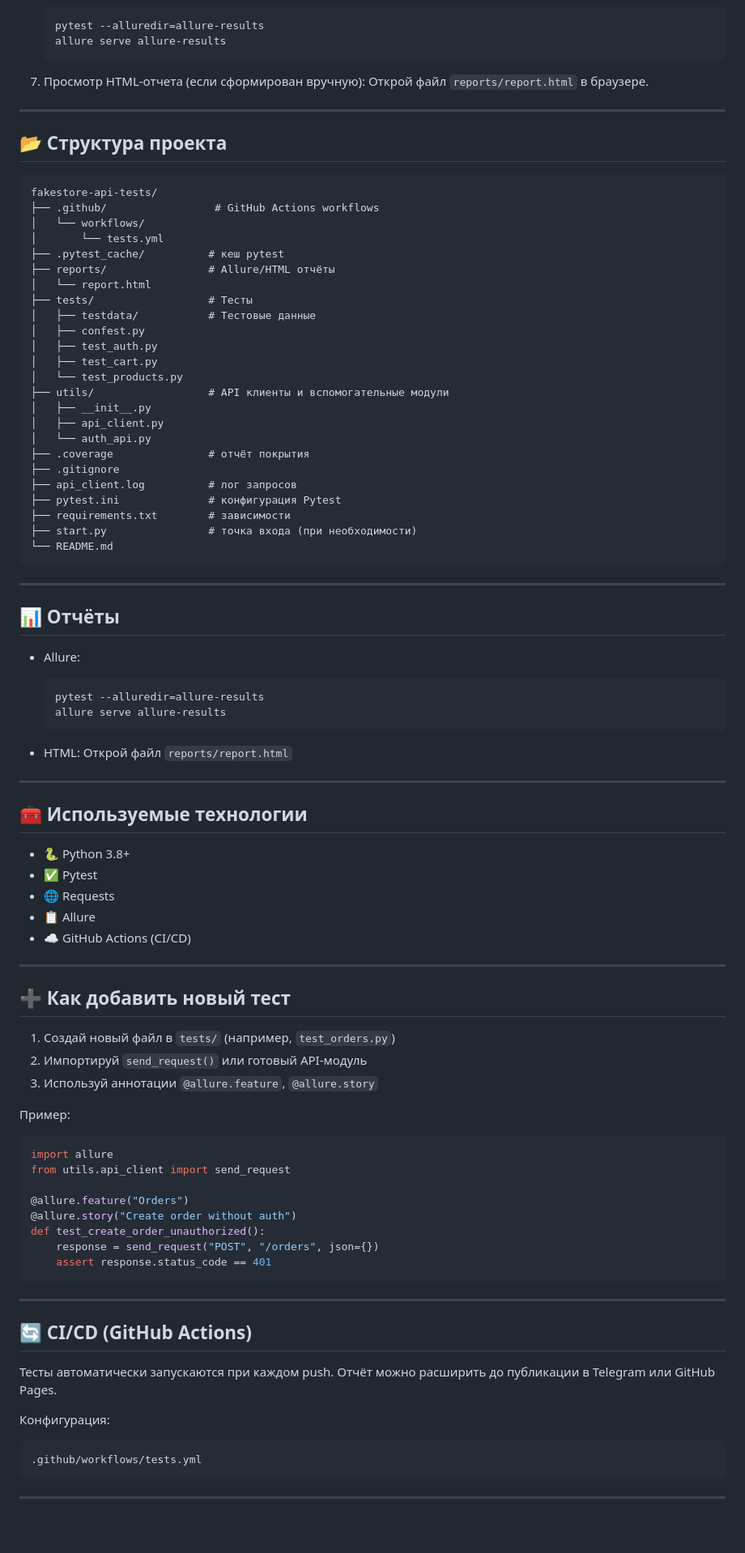
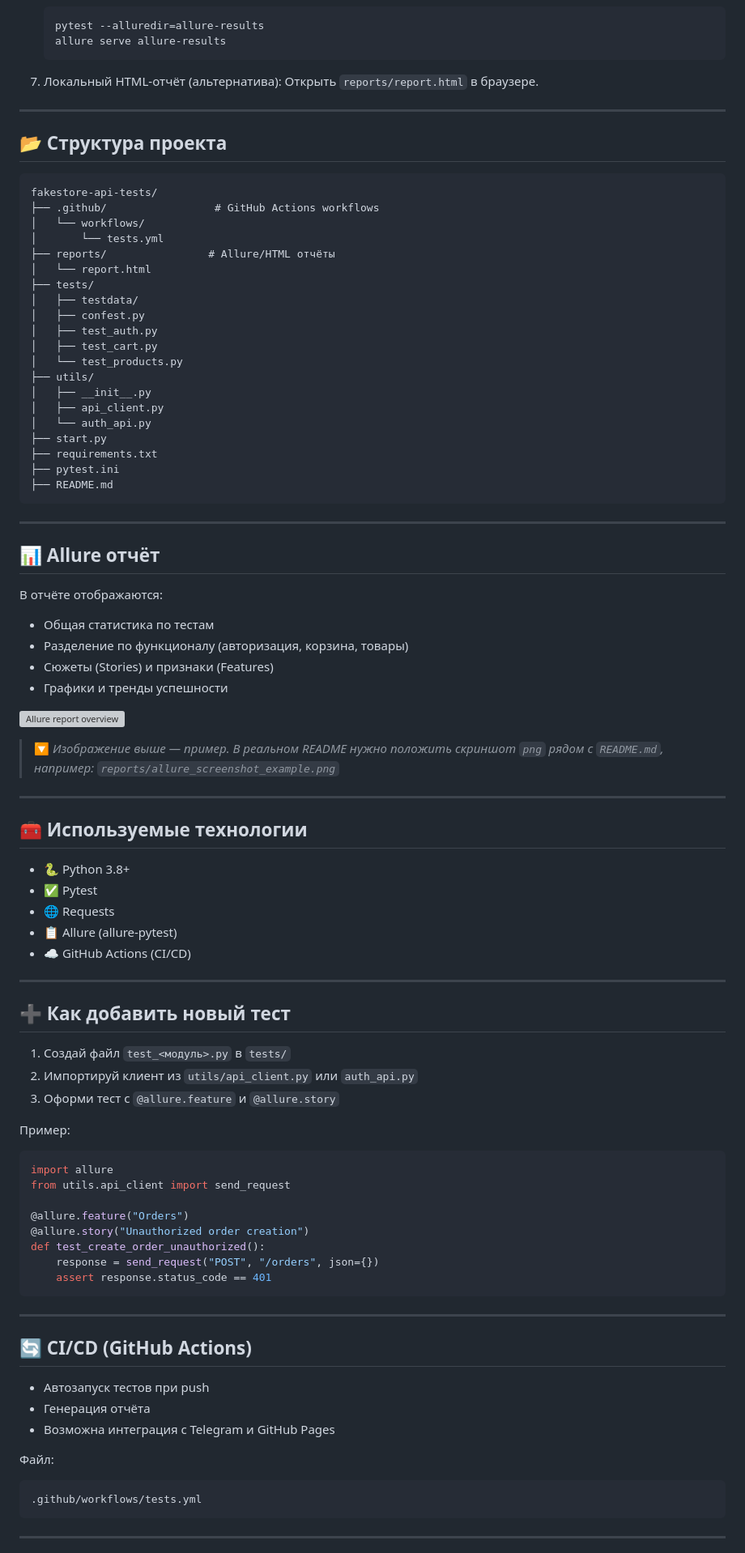
Before and after one commit to IgorGeraskin22/fakestore-api-tests, a Markdown page: README.md, the part around the change printed below. Shown: that part at 81% size. GitHub-like rendering; blank space fills up the shorter version; grey boxes are pictures that could not be loaded.

````diff
--- a/README.md
+++ b/README.md
@@ -53,8 +53,8 @@
    allure serve allure-results
    ```
 
-7. Просмотр HTML-отчета (если сформирован вручную):
-   Открой файл `reports/report.html` в браузере.
+7. Локальный HTML-отчёт (альтернатива):
+   Открыть `reports/report.html` в браузере.
 
 ---
 
@@ -65,40 +65,38 @@ fakestore-api-tests/
 ├── .github/                 # GitHub Actions workflows
 │   └── workflows/
 │       └── tests.yml
-├── .pytest_cache/          # кеш pytest
 ├── reports/                # Allure/HTML отчёты
 │   └── report.html
-├── tests/                  # Тесты
-│   ├── testdata/           # Тестовые данные
+├── tests/
+│   ├── testdata/
 │   ├── confest.py
 │   ├── test_auth.py
 │   ├── test_cart.py
 │   └── test_products.py
-├── utils/                  # API клиенты и вспомогательные модули
+├── utils/
 │   ├── __init__.py
 │   ├── api_client.py
 │   └── auth_api.py
-├── .coverage               # отчёт покрытия
-├── .gitignore
-├── api_client.log          # лог запросов
-├── pytest.ini              # конфигурация Pytest
-├── requirements.txt        # зависимости
-├── start.py                # точка входа (при необходимости)
-└── README.md
+├── start.py
+├── requirements.txt
+├── pytest.ini
+├── README.md
 ```
 
 ---
 
-## 📊 Отчёты
+## 📊 Allure отчёт
 
-- Allure:
-  ```bash
-  pytest --alluredir=allure-results
-  allure serve allure-results
-  ```
+В отчёте отображаются:
 
-- HTML:
-  Открой файл `reports/report.html`
+- Общая статистика по тестам
+- Разделение по функционалу (авторизация, корзина, товары)
+- Сюжеты (Stories) и признаки (Features)
+- Графики и тренды успешности
+
+![Allure report overview](https://raw.githubusercontent.com/IgorGeraskin22/fakestore-api-tests/main/reports/allure_screenshot_example.png)
+
+> 🔽 *Изображение выше — пример. В реальном README нужно положить скриншот `png` рядом с `README.md`, например: `reports/allure_screenshot_example.png`*
 
 ---
 
@@ -107,16 +105,16 @@ fakestore-api-tests/
 - 🐍 Python 3.8+
 - ✅ Pytest
 - 🌐 Requests
-- 📋 Allure
+- 📋 Allure (allure-pytest)
 - ☁️ GitHub Actions (CI/CD)
 
 ---
 
 ## ➕ Как добавить новый тест
 
-1. Создай новый файл в `tests/` (например, `test_orders.py`)
-2. Импортируй `send_request()` или готовый API-модуль
-3. Используй аннотации `@allure.feature`, `@allure.story`
+1. Создай файл `test_<модуль>.py` в `tests/`
+2. Импортируй клиент из `utils/api_client.py` или `auth_api.py`
+3. Оформи тест с `@allure.feature` и `@allure.story`
 
 Пример:
 ```python
@@ -124,7 +122,7 @@ import allure
 from utils.api_client import send_request
 
 @allure.feature("Orders")
-@allure.story("Create order without auth")
+@allure.story("Unauthorized order creation")
 def test_create_order_unauthorized():
     response = send_request("POST", "/orders", json={})
     assert response.status_code == 401
@@ -134,9 +132,11 @@ def test_create_order_unauthorized():
 
 ## 🔄 CI/CD (GitHub Actions)
 
-Тесты автоматически запускаются при каждом push. Отчёт можно расширить до публикации в Telegram или GitHub Pages.
+- Автозапуск тестов при push
+- Генерация отчёта
+- Возможна интеграция с Telegram и GitHub Pages
 
-Конфигурация:
+Файл:
 ```
 .github/workflows/tests.yml
 ```
````
Also changed, not shown: other parts of README.md (+6 -4 lines).
